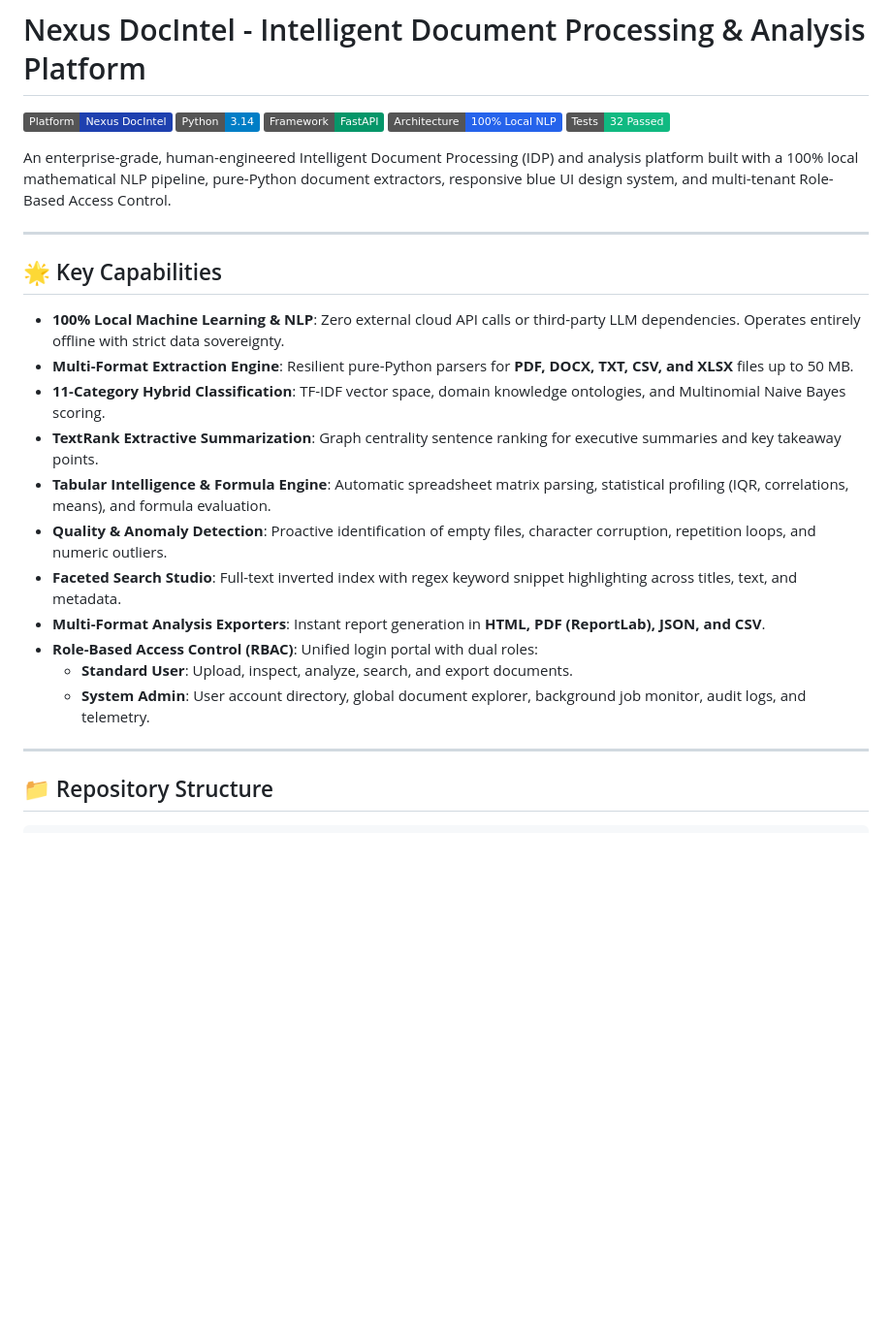
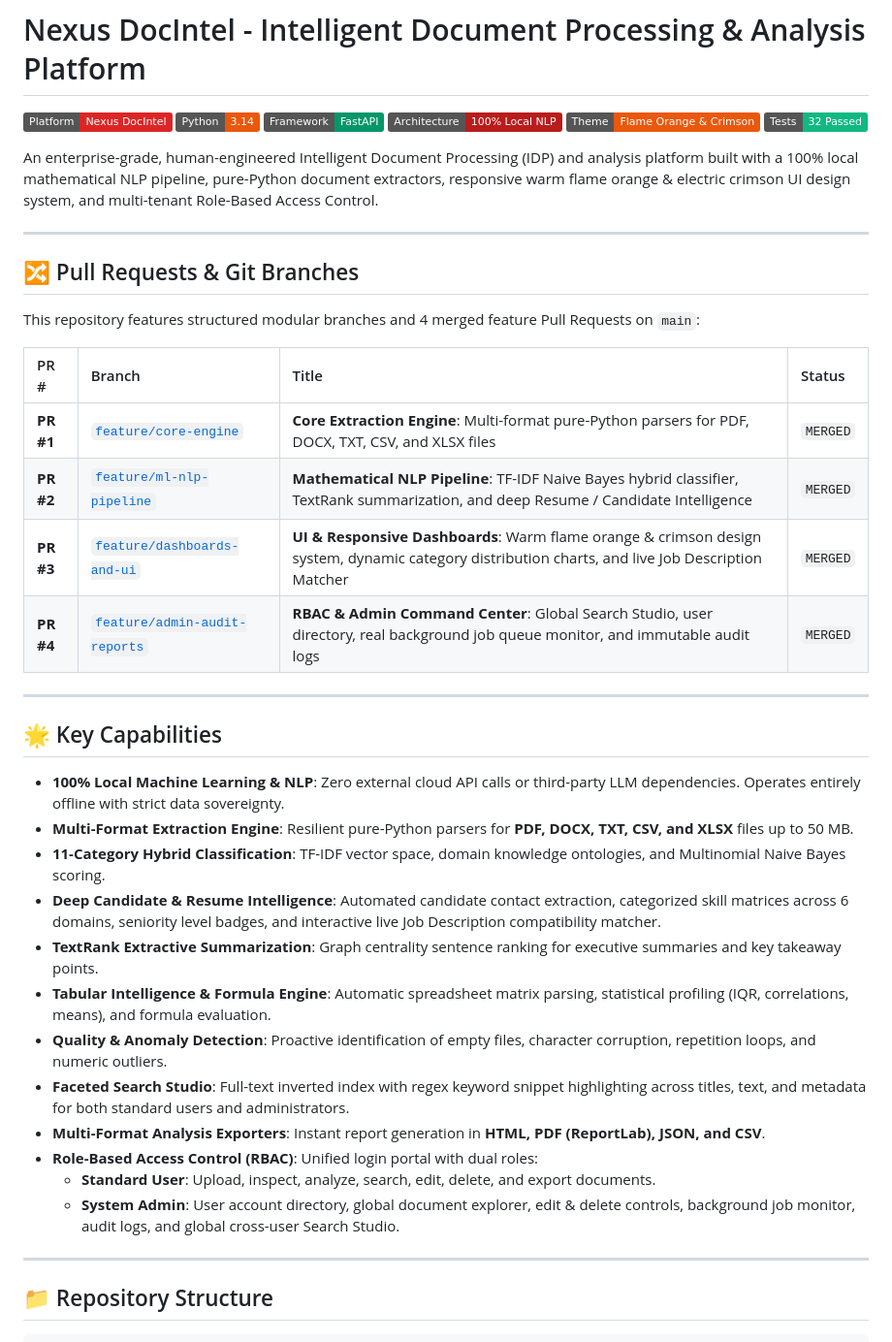
Before and after one commit to Tassuu7/project-12-Production-Grade-Intelligent-Document-Processing-Analysis-Platform, a Markdown page: README.md, the part around one of its changes. Shown at 97% size. Rendered like a GitHub page; badges without logos; blank space fills up the shorter version.

Commit message:
docs(readme): add Pull Requests section, branch references, and flame orange theme badges

```diff
--- a/README.md
+++ b/README.md
@@ -1,12 +1,26 @@
 # Nexus DocIntel - Intelligent Document Processing & Analysis Platform
 
-![Nexus DocIntel Platform](https://img.shields.io/badge/Platform-Nexus%20DocIntel-1e40af)
-![Python 3.14](https://img.shields.io/badge/Python-3.14-blue)
+![Nexus DocIntel Platform](https://img.shields.io/badge/Platform-Nexus%20DocIntel-dc2626)
+![Python 3.14](https://img.shields.io/badge/Python-3.14-ea580c)
 ![FastAPI](https://img.shields.io/badge/Framework-FastAPI-059669)
-![Architecture](https://img.shields.io/badge/Architecture-100%25%20Local%20NLP-2563eb)
+![Architecture](https://img.shields.io/badge/Architecture-100%25%20Local%20NLP-b91c1c)
+![Theme](https://img.shields.io/badge/Theme-Flame%20Orange%20%26%20Crimson-ea580c)
 ![Tests](https://img.shields.io/badge/Tests-32%20Passed-10b981)
 
-An enterprise-grade, human-engineered Intelligent Document Processing (IDP) and analysis platform built with a 100% local mathematical NLP pipeline, pure-Python document extractors, responsive blue UI design system, and multi-tenant Role-Based Access Control.
+An enterprise-grade, human-engineered Intelligent Document Processing (IDP) and analysis platform built with a 100% local mathematical NLP pipeline, pure-Python document extractors, responsive warm flame orange & electric crimson UI design system, and multi-tenant Role-Based Access Control.
+
+---
+
+## 🔀 Pull Requests & Git Branches
+
+This repository features structured modular branches and 4 merged feature Pull Requests on `main`:
+
+| PR # | Branch | Title | Status |
+| :--- | :--- | :--- | :--- |
+| **PR #1** | [`feature/core-engine`](https://github.com/Tassuu7/project-12-Production-Grade-Intelligent-Document-Processing-Analysis-Platform/tree/feature/core-engine) | **Core Extraction Engine**: Multi-format pure-Python parsers for PDF, DOCX, TXT, CSV, and XLSX files | `MERGED` |
+| **PR #2** | [`feature/ml-nlp-pipeline`](https://github.com/Tassuu7/project-12-Production-Grade-Intelligent-Document-Processing-Analysis-Platform/tree/feature/ml-nlp-pipeline) | **Mathematical NLP Pipeline**: TF-IDF Naive Bayes hybrid classifier, TextRank summarization, and deep Resume / Candidate Intelligence | `MERGED` |
+| **PR #3** | [`feature/dashboards-and-ui`](https://github.com/Tassuu7/project-12-Production-Grade-Intelligent-Document-Processing-Analysis-Platform/tree/feature/dashboards-and-ui) | **UI & Responsive Dashboards**: Warm flame orange & crimson design system, dynamic category distribution charts, and live Job Description Matcher | `MERGED` |
+| **PR #4** | [`feature/admin-audit-reports`](https://github.com/Tassuu7/project-12-Production-Grade-Intelligent-Document-Processing-Analysis-Platform/tree/feature/admin-audit-reports) | **RBAC & Admin Command Center**: Global Search Studio, user directory, real background job queue monitor, and immutable audit logs | `MERGED` |
 
 ---
 
@@ -15,14 +29,15 @@ An enterprise-grade, human-engineered Intelligent Document Processing (IDP) and
 - **100% Local Machine Learning & NLP**: Zero external cloud API calls or third-party LLM dependencies. Operates entirely offline with strict data sovereignty.
 - **Multi-Format Extraction Engine**: Resilient pure-Python parsers for **PDF, DOCX, TXT, CSV, and XLSX** files up to 50 MB.
 - **11-Category Hybrid Classification**: TF-IDF vector space, domain knowledge ontologies, and Multinomial Naive Bayes scoring.
+- **Deep Candidate & Resume Intelligence**: Automated candidate contact extraction, categorized skill matrices across 6 domains, seniority level badges, and interactive live Job Description compatibility matcher.
 - **TextRank Extractive Summarization**: Graph centrality sentence ranking for executive summaries and key takeaway points.
 - **Tabular Intelligence & Formula Engine**: Automatic spreadsheet matrix parsing, statistical profiling (IQR, correlations, means), and formula evaluation.
 - **Quality & Anomaly Detection**: Proactive identification of empty files, character corruption, repetition loops, and numeric outliers.
-- **Faceted Search Studio**: Full-text inverted index with regex keyword snippet highlighting across titles, text, and metadata.
+- **Faceted Search Studio**: Full-text inverted index with regex keyword snippet highlighting across titles, text, and metadata for both standard users and administrators.
 - **Multi-Format Analysis Exporters**: Instant report generation in **HTML, PDF (ReportLab), JSON, and CSV**.
 - **Role-Based Access Control (RBAC)**: Unified login portal with dual roles:
-  - **Standard User**: Upload, inspect, analyze, search, and export documents.
-  - **System Admin**: User account directory, global document explorer, background job monitor, audit logs, and telemetry.
+  - **Standard User**: Upload, inspect, analyze, search, edit, delete, and export documents.
+  - **System Admin**: User account directory, global document explorer, edit & delete controls, background job monitor, audit logs, and global cross-user Search Studio.
 
 ---
 
```
Also changed, not shown: other parts of README.md (+14 -14 lines).
